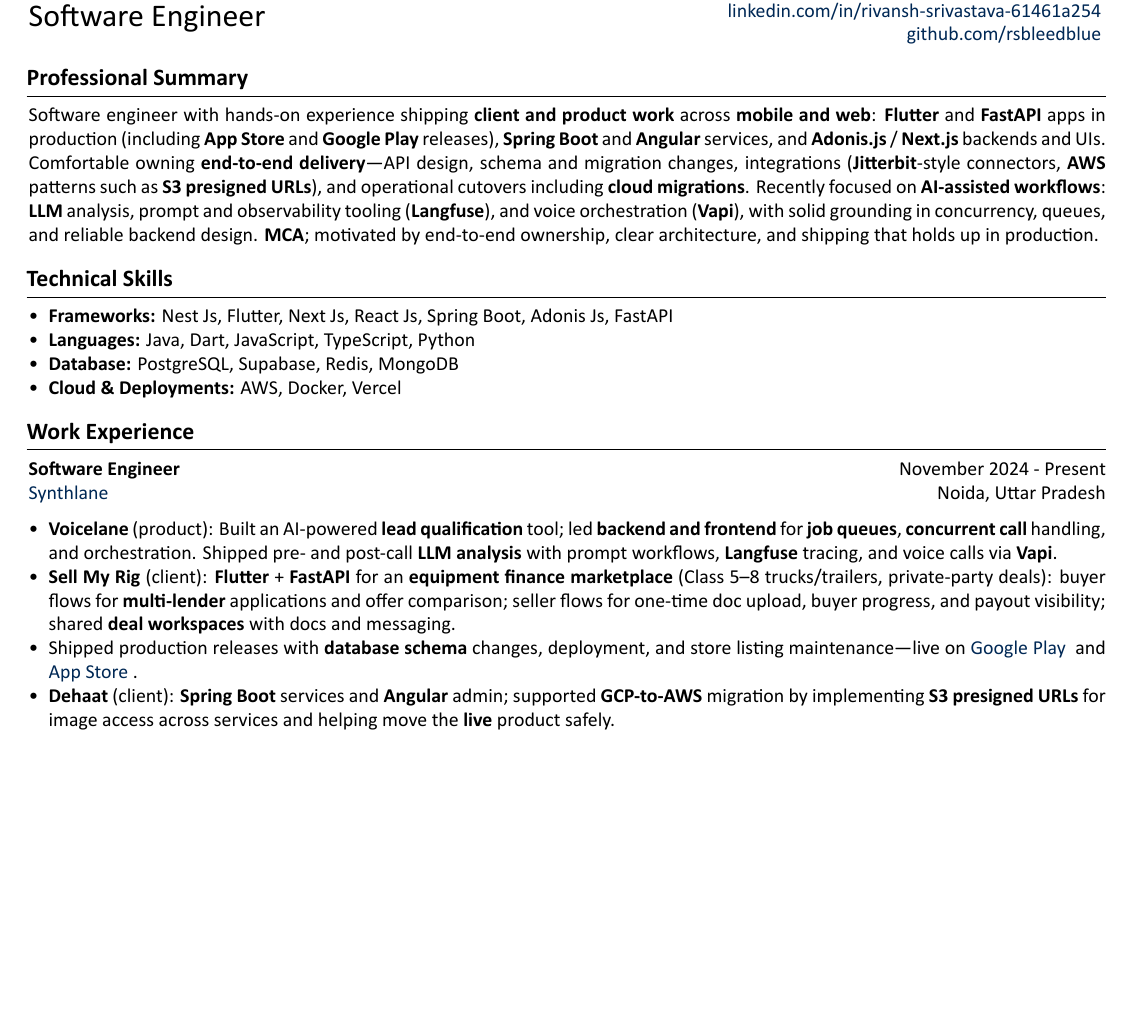
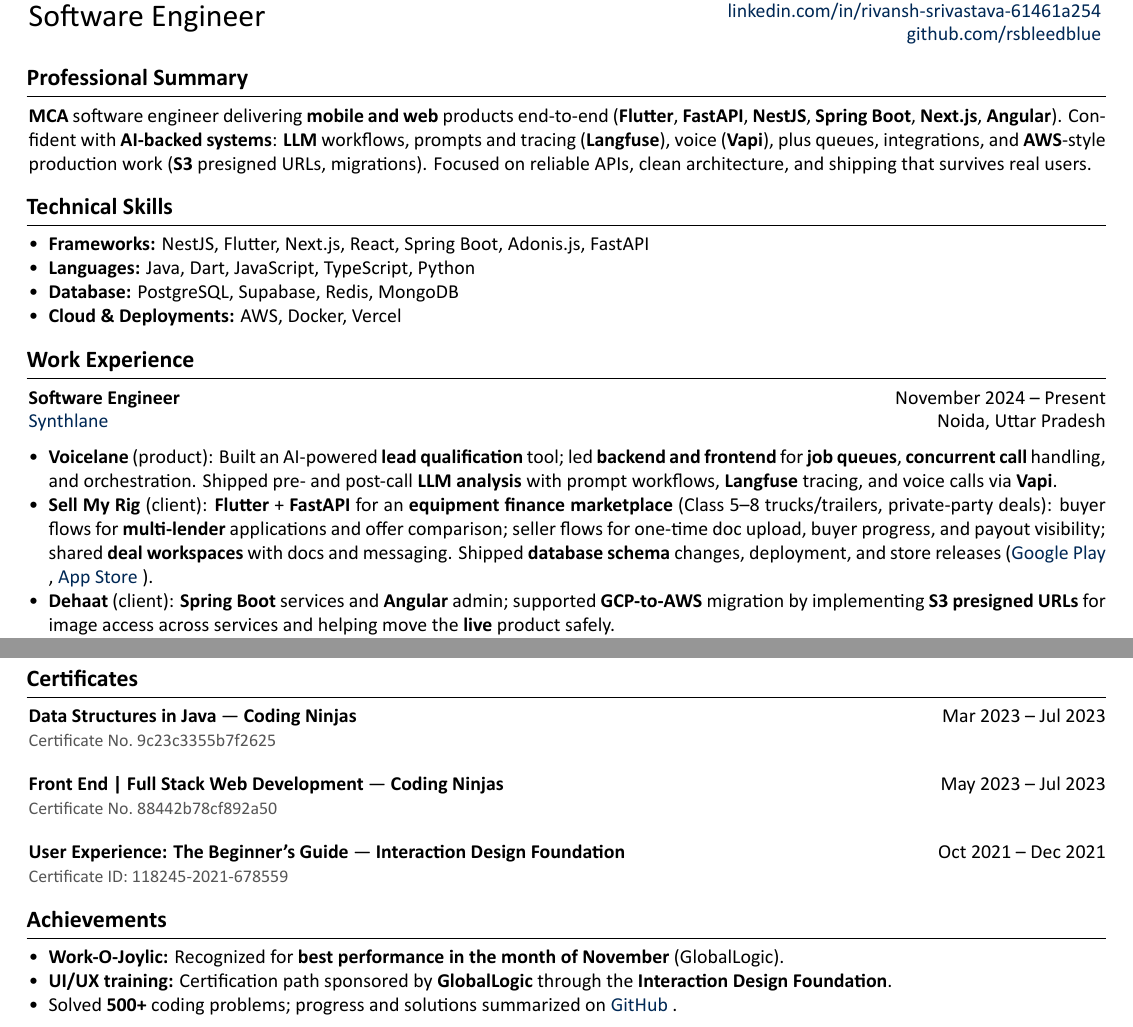
Before and after one commit to Saurabh254/saurabh_resume, a LaTeX document (main.tex): part of page 1 of 2 before the commit and two parts of pages 1 and 2 of 2 after it, the two joined at a grey line, cut so that both start at the same text, the shorter picture padded with empty space. Compiled offline with XeLaTeX; a missing font is replaced by an installed copy or a similar font.

Commit message:
Achievements and Updated

```diff
--- a/main.tex
+++ b/main.tex
@@ -29,6 +29,7 @@
 \usepackage{lastpage} % for getting the total number of pages
 \usepackage{changepage} % for one column entries (adjustwidth environment)
 \usepackage{paracol} % for two and three column entries
+\usepackage{etoolbox} % for \patchcmd (footer style)
 \usepackage{ifthen} % for conditional statements
 \usepackage{needspace} % for avoiding page brake right after the section title
 \usepackage{iftex} % check if engine is pdflatex, xetex or luatex
@@ -175,12 +176,12 @@
 \section{Professional Summary}
 \vspace{0.1cm}
 
-Software engineer with hands-on experience shipping \textbf{client and product work} across \textbf{mobile and web}: \textbf{Flutter} and \textbf{FastAPI} apps in production (including \textbf{App Store} and \textbf{Google Play} releases), \textbf{Spring Boot} and \textbf{Angular} services, and \textbf{Adonis.js} / \textbf{Next.js} backends and UIs. Comfortable owning \textbf{end-to-end delivery}---API design, schema and migration changes, integrations (\textbf{Jitterbit}-style connectors, \textbf{AWS} patterns such as \textbf{S3 presigned URLs}), and operational cutovers including \textbf{cloud migrations}. Recently focused on \textbf{AI-assisted workflows}: \textbf{LLM} analysis, prompt and observability tooling (\textbf{Langfuse}), and voice orchestration (\textbf{Vapi}), with solid grounding in concurrency, queues, and reliable backend design. \textbf{MCA}; motivated by end-to-end ownership, clear architecture, and shipping that holds up in production.
+\textbf{MCA} software engineer delivering \textbf{mobile and web} products end-to-end (\textbf{Flutter}, \textbf{FastAPI}, \textbf{NestJS}, \textbf{Spring Boot}, \textbf{Next.js}, \textbf{Angular}). Confident with \textbf{AI-backed systems}: \textbf{LLM} workflows, prompts and tracing (\textbf{Langfuse}), voice (\textbf{Vapi}), plus queues, integrations, and \textbf{AWS}-style production work (\textbf{S3} presigned URLs, migrations). Focused on reliable APIs, clean architecture, and shipping that survives real users.
 
 \section{Technical Skills}
 \vspace{0.1cm}
 \begin{itemize}
-    \item \textbf{Frameworks:} Nest Js, Flutter, Next Js, React Js, Spring Boot, Adonis Js, FastAPI
+    \item \textbf{Frameworks:} NestJS, Flutter, Next.js, React, Spring Boot, Adonis.js, FastAPI
     \item \textbf{Languages:} Java, Dart, JavaScript, TypeScript, Python
     \item \textbf{Database:} PostgreSQL, Supabase, Redis, MongoDB
     \item \textbf{Cloud \& Deployments:} AWS, Docker, Vercel
@@ -191,12 +192,11 @@
 
 
 \begin{onecolentry}
-    \textbf{Software Engineer} \hfill November 2024 -  Present \\
+    \textbf{Software Engineer} \hfill November 2024 -- Present \\
     \blue{Synthlane} \hfill Noida, Uttar Pradesh
     \begin{itemize}
 \item \textbf{Voicelane} (product): Built an AI-powered \textbf{lead qualification} tool; led \textbf{backend and frontend} for \textbf{job queues}, \textbf{concurrent call} handling, and orchestration. Shipped pre- and post-call \textbf{LLM analysis} with prompt workflows, \textbf{Langfuse} tracing, and voice calls via \textbf{Vapi}.
-\item \textbf{Sell My Rig} (client): \textbf{Flutter} + \textbf{FastAPI} for an \textbf{equipment finance marketplace} (Class 5--8 trucks/trailers, private-party deals): buyer flows for \textbf{multi-lender} applications and offer comparison; seller flows for one-time doc upload, buyer progress, and payout visibility; shared \textbf{deal workspaces} with docs and messaging.
-\item Shipped production releases with \textbf{database schema} changes, deployment, and store listing maintenance---live on \href{https://play.google.com/store/apps/details?id=com.sellmyrig.appnew}{Google Play} and \href{https://apps.apple.com/us/app/sell-my-rig-equipment-finance/id6749225803}{App Store}.
+\item \textbf{Sell My Rig} (client): \textbf{Flutter} + \textbf{FastAPI} for an \textbf{equipment finance marketplace} (Class 5--8 trucks/trailers, private-party deals): buyer flows for \textbf{multi-lender} applications and offer comparison; seller flows for one-time doc upload, buyer progress, and payout visibility; shared \textbf{deal workspaces} with docs and messaging. Shipped \textbf{database schema} changes, deployment, and store releases (\href{https://play.google.com/store/apps/details?id=com.sellmyrig.appnew}{Google Play}, \href{https://apps.apple.com/us/app/sell-my-rig-equipment-finance/id6749225803}{App Store}).
 \item \textbf{Dehaat} (client): \textbf{Spring Boot} services and \textbf{Angular} admin; supported \textbf{GCP-to-AWS} migration by implementing \textbf{S3 presigned URLs} for image access across services and helping move the \textbf{live} product safely.
 \item \textbf{Quomolo} (client): Backend-heavy work on \textbf{Adonis.js} and \textbf{Next.js} for multi-tenant \textbf{hosted server} memory \textbf{read/write} APIs; implemented \textbf{frontend UI} updates to match client \textbf{Figma} specs.
 
@@ -267,4 +267,35 @@
     \hline
 \end{tabularx}
 
+\section{Certificates}
+\vspace{0.1cm}
+
+\begin{onecolentry}
+\textbf{Data Structures in Java} \textemdash{} \textbf{Coding Ninjas} \hfill \textit{Mar 2023 -- Jul 2023} \\
+{\small\textit{\textcolor[HTML]{555555}{Certificate No.\ 9c23c3355b7f2625}}}
+\end{onecolentry}
+
+\vspace{0.15cm}
+\begin{onecolentry}
+\textbf{Front End \textbar{} Full Stack Web Development} \textemdash{} \textbf{Coding Ninjas} \hfill \textit{May 2023 -- Jul 2023} \\
+{\small\textit{\textcolor[HTML]{555555}{Certificate No.\ 88442b78cf892a50}}}
+\end{onecolentry}
+
+\vspace{0.15cm}
+\begin{onecolentry}
+\textbf{User Experience: The Beginner's Guide} \textemdash{} \textbf{Interaction Design Foundation} \hfill \textit{Oct 2021 -- Dec 2021} \\
+{\small\textit{\textcolor[HTML]{555555}{Certificate ID:\ 118245-2021-678559}}}
+\end{onecolentry}
+
+\section{Achievements}
+\vspace{0.1cm}
+
+\begin{onecolentry}
+\begin{itemize}
+    \item \textbf{Work-O-Joylic:} Recognized for \textbf{best performance in the month of November} (GlobalLogic).
+    \item \textbf{UI/UX training:} Certification path sponsored by \textbf{GlobalLogic} through the \textbf{Interaction Design Foundation}.
+    \item Solved \textbf{500+} coding problems; progress and solutions summarized on \href{https://github.com/rsbleedblue}{GitHub}.
+\end{itemize}
+\end{onecolentry}
+
 \end{document}
```
